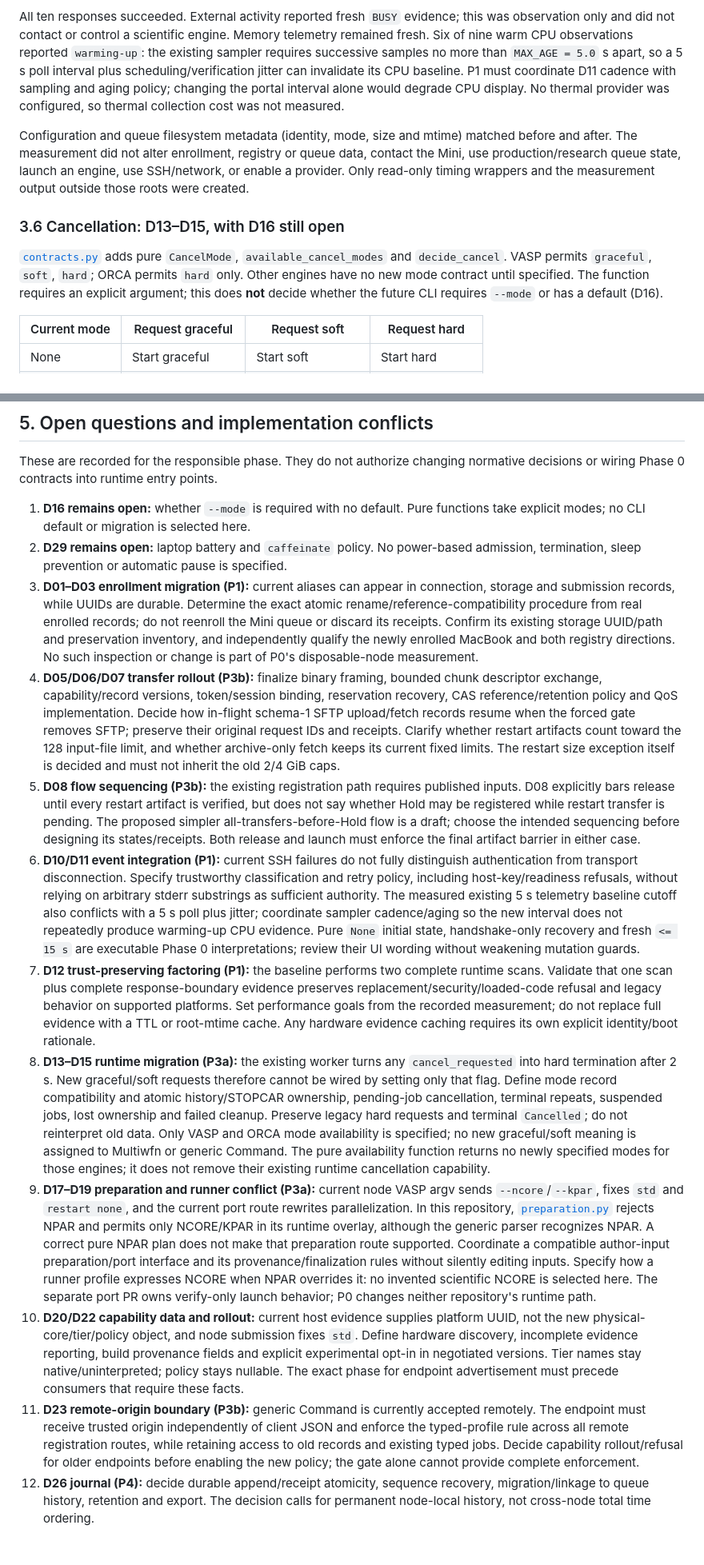
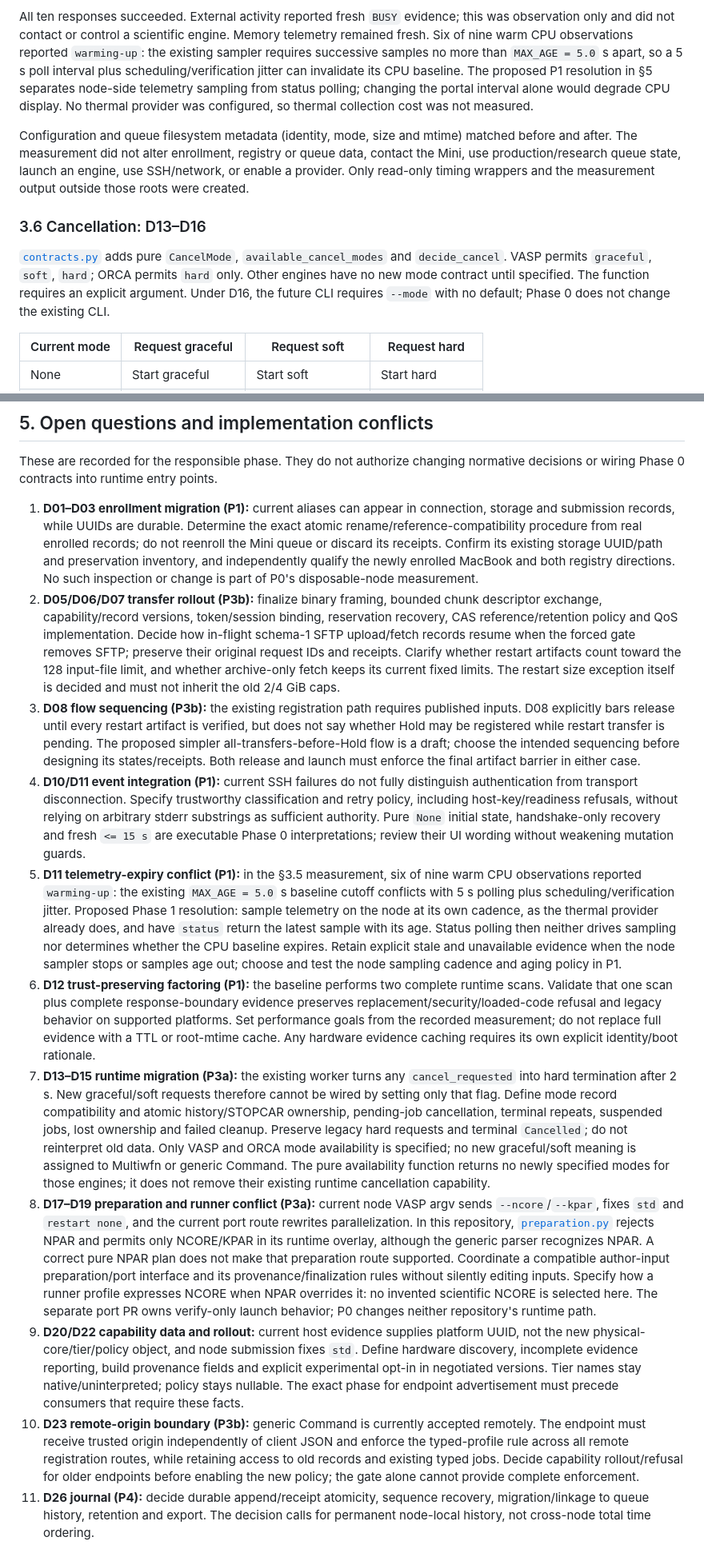
Before and after one commit to angzeli/computational-modelling-workflow, a Markdown page: docs/architecture/multi-host-nodes.md, 2 parts joined by grey strips. Shown at 80% size. GitHub-like rendering.

Commit message:
Record cancellation and laptop power decisions

```diff
--- a/docs/architecture/multi-host-nodes.md
+++ b/docs/architecture/multi-host-nodes.md
@@ -446,8 +447,9 @@ this was observation only and did not contact or control a scientific engine.
 Memory telemetry remained fresh. Six of nine warm CPU observations reported
 `warming-up`: the existing sampler requires successive samples no more than
 `MAX_AGE = 5.0` s apart, so a 5 s poll interval plus scheduling/verification jitter
-can invalidate its CPU baseline. P1 must coordinate D11 cadence with sampling
-and aging policy; changing the portal interval alone would degrade CPU display.
+can invalidate its CPU baseline. The proposed P1 resolution in §5 separates
+node-side telemetry sampling from status polling; changing the portal interval
+alone would degrade CPU display.
 No thermal provider was configured, so thermal collection cost was not measured.
 
 Configuration and queue filesystem metadata (identity, mode, size and mtime)
@@ -456,13 +458,13 @@ queue data, contact the Mini, use production/research queue state, launch an
 engine, use SSH/network, or enable a provider. Only read-only timing wrappers
 and the measurement output outside those roots were created.
 
-### 3.6 Cancellation: D13–D15, with D16 still open
+### 3.6 Cancellation: D13–D16
 
 [`contracts.py`](../../src/cmw/nodes/contracts.py) adds pure `CancelMode`,
 `available_cancel_modes` and `decide_cancel`. VASP permits `graceful`, `soft`,
 `hard`; ORCA permits `hard` only. Other engines have no new mode contract until
-specified. The function requires an explicit argument; this does **not** decide
-whether the future CLI requires `--mode` or has a default (D16).
+specified. The function requires an explicit argument. Under D16, the future
+CLI requires `--mode` with no default; Phase 0 does not change the existing CLI.
 
 | Current mode | Request graceful | Request soft | Request hard |
 | --- | --- | --- | --- |
@@ -620,18 +627,14 @@ open and must not be inferred from the monitoring or cancellation design.
 These are recorded for the responsible phase. They do not authorize changing
 normative decisions or wiring Phase 0 contracts into runtime entry points.
 
-1. **D16 remains open:** whether `--mode` is required with no default. Pure
-   functions take explicit modes; no CLI default or migration is selected here.
-2. **D29 remains open:** laptop battery and `caffeinate` policy. No power-based
-   admission, termination, sleep prevention or automatic pause is specified.
-3. **D01–D03 enrollment migration (P1):** current aliases can appear in connection,
+1. **D01–D03 enrollment migration (P1):** current aliases can appear in connection,
    storage and submission records, while UUIDs are durable. Determine the exact
    atomic rename/reference-compatibility procedure from real enrolled records;
    do not reenroll the Mini queue or discard its receipts. Confirm its existing
    storage UUID/path and preservation inventory, and independently qualify the
    newly enrolled MacBook and both registry directions. No such inspection or
    change is part of P0's disposable-node measurement.
-4. **D05/D06/D07 transfer rollout (P3b):** finalize binary framing, bounded chunk
+2. **D05/D06/D07 transfer rollout (P3b):** finalize binary framing, bounded chunk
    descriptor exchange, capability/record versions, token/session binding,
    reservation recovery, CAS reference/retention policy and QoS implementation.
    Decide how in-flight schema-1 SFTP upload/fetch records resume when the forced
@@ -639,28 +642,34 @@ normative decisions or wiring Phase 0 contracts into runtime entry points.
    whether restart artifacts count toward the 128 input-file limit, and whether
    archive-only fetch keeps its current fixed limits. The restart size exception
    itself is decided and must not inherit the old 2/4 GiB caps.
-5. **D08 flow sequencing (P3b):** the existing registration path requires published
+3. **D08 flow sequencing (P3b):** the existing registration path requires published
    inputs. D08 explicitly bars release until every restart artifact is verified,
    but does not say whether Hold may be registered while restart transfer is
    pending. The proposed simpler all-transfers-before-Hold flow is a draft;
    choose the intended sequencing before designing its states/receipts. Both
    release and launch must enforce the final artifact barrier in either case.
-6. **D10/D11 event integration (P1):** current SSH failures do not fully distinguish
+4. **D10/D11 event integration (P1):** current SSH failures do not fully distinguish
    authentication from transport disconnection. Specify trustworthy classification
    and retry policy, including host-key/readiness refusals, without relying on
-   arbitrary stderr substrings as sufficient authority. The measured existing
-   5 s telemetry baseline cutoff also conflicts with a 5 s poll plus jitter;
-   coordinate sampler cadence/aging so the new interval does not repeatedly
-   produce warming-up CPU evidence. Pure `None` initial
+   arbitrary stderr substrings as sufficient authority. Pure `None` initial
    state, handshake-only recovery and fresh `<= 15 s` are executable Phase 0
    interpretations; review their UI wording without weakening mutation guards.
-7. **D12 trust-preserving factoring (P1):** the baseline performs two complete
+5. **D11 telemetry-expiry conflict (P1):** in the §3.5 measurement, six of nine
+   warm CPU observations reported `warming-up`: the existing `MAX_AGE = 5.0` s
+   baseline cutoff conflicts with 5 s polling plus scheduling/verification
+   jitter. Proposed Phase 1 resolution: sample telemetry on the node at its own
+   cadence, as the thermal provider already does, and have `status` return the
+   latest sample with its age. Status polling then neither drives sampling nor
+   determines whether the CPU baseline expires. Retain explicit stale and
+   unavailable evidence when the node sampler stops or samples age out; choose
+   and test the node sampling cadence and aging policy in P1.
+6. **D12 trust-preserving factoring (P1):** the baseline performs two complete
    runtime scans. Validate that one scan plus complete response-boundary evidence
    preserves replacement/security/loaded-code refusal and legacy behavior on
    supported platforms. Set performance goals from the recorded measurement;
    do not replace full evidence with a TTL or root-mtime cache. Any hardware
    evidence caching requires its own explicit identity/boot rationale.
-8. **D13–D15 runtime migration (P3a):** the existing worker turns any
+7. **D13–D15 runtime migration (P3a):** the existing worker turns any
    `cancel_requested` into hard termination after 2 s. New graceful/soft requests
    therefore cannot be wired by setting only that flag. Define mode record
    compatibility and atomic history/STOPCAR ownership, pending-job cancellation,
@@ -670,7 +679,7 @@ normative decisions or wiring Phase 0 contracts into runtime entry points.
    meaning is assigned to Multiwfn or generic Command. The pure availability
    function returns no newly specified modes for those engines; it does not
    remove their existing runtime cancellation capability.
-9. **D17–D19 preparation and runner conflict (P3a):** current node VASP argv sends
+8. **D17–D19 preparation and runner conflict (P3a):** current node VASP argv sends
    `--ncore`/`--kpar`, fixes `std` and `restart none`, and the current port route
    rewrites parallelization. In this repository,
    [`preparation.py`](../../src/cmw/periodic/vasp/preparation.py) rejects NPAR and
@@ -681,18 +690,18 @@ normative decisions or wiring Phase 0 contracts into runtime entry points.
    how a runner profile expresses NCORE when NPAR overrides it: no invented
    scientific NCORE is selected here. The separate port PR owns verify-only
    launch behavior; P0 changes neither repository's runtime path.
-10. **D20/D22 capability data and rollout:** current host evidence supplies platform
+9. **D20/D22 capability data and rollout:** current host evidence supplies platform
     UUID, not the new physical-core/tier/policy object, and node submission fixes
     `std`. Define hardware discovery, incomplete evidence reporting, build
     provenance fields and explicit experimental opt-in in negotiated versions.
     Tier names stay native/uninterpreted; policy stays nullable. The exact phase
     for endpoint advertisement must precede consumers that require these facts.
-11. **D23 remote-origin boundary (P3b):** generic Command is currently accepted
+10. **D23 remote-origin boundary (P3b):** generic Command is currently accepted
     remotely. The endpoint must receive trusted origin independently of client
     JSON and enforce the typed-profile rule across all remote registration
     routes, while retaining access to old records and existing typed jobs.
     Decide capability rollout/refusal for older endpoints before enabling the
     new policy; the gate alone cannot provide complete enforcement.
-12. **D26 journal (P4):** decide durable append/receipt atomicity, sequence recovery,
+11. **D26 journal (P4):** decide durable append/receipt atomicity, sequence recovery,
     migration/linkage to queue history, retention and export. The decision calls
     for permanent node-local history, not cross-node total time ordering.
```
Also changed, not shown: other parts of docs/architecture/multi-host-nodes.md (+11 -5 lines).
